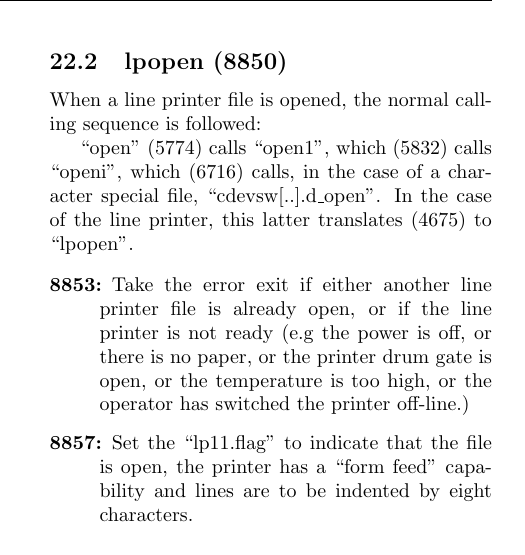
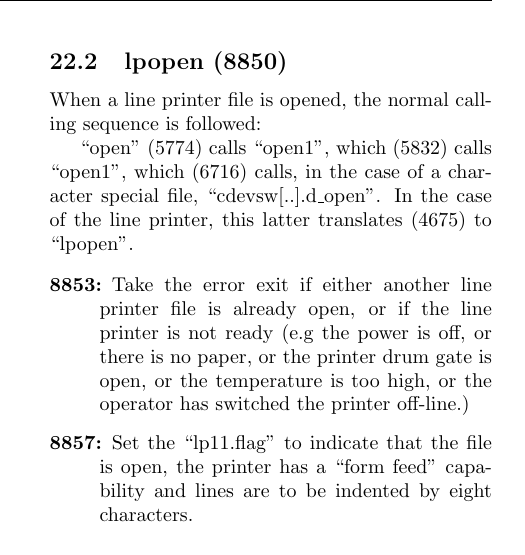
Before and after one commit to LeonardKoenig/lionc, a LaTeX document (lionc.tex, which reads ch22.tex): part of one column of page 96 of 115, cut so that both start at the same text. Compiled offline with pdfLaTeX.

Commit message:
openi -> open1

```diff
--- a/ch22.tex
+++ b/ch22.tex
@@ -81,7 +81,7 @@ When a line printer file is opened, the
 normal calling sequence is followed:
 
 ``open'' (5774) calls ``open1'',
-which (5832) calls ``openi'', which
+which (5832) calls ``open1'', which
 (6716) calls, in the case of a
 character      special      file,
 ``cdevsw[..].d\_open''. In the case
```
Also changed, not shown: ch18.tex (+1 -1 lines).
